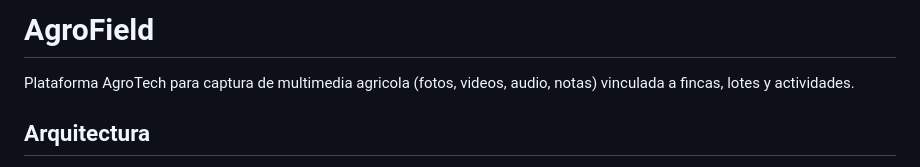
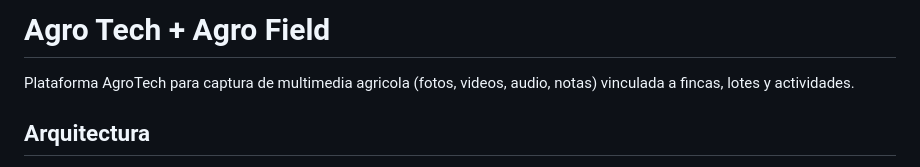
Before and after one commit to TallMaick/warehouse, a Markdown page: README.md, the part around the change. Drawn GitHub-style.

Commit message:
Rename project to Agro Tech + Agro Field
Updated project name and description in README.

```diff
--- a/README.md
+++ b/README.md
@@ -1,4 +1,4 @@
-# AgroField
+# Agro Tech + Agro Field
 
 Plataforma AgroTech para captura de multimedia agricola (fotos, videos, audio, notas) vinculada a fincas, lotes y actividades.
 
```
